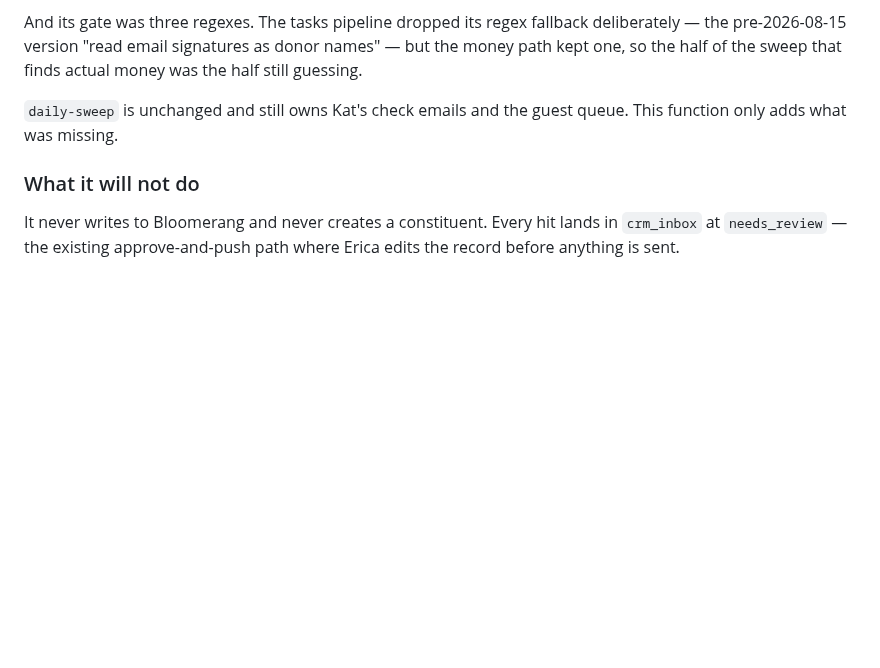
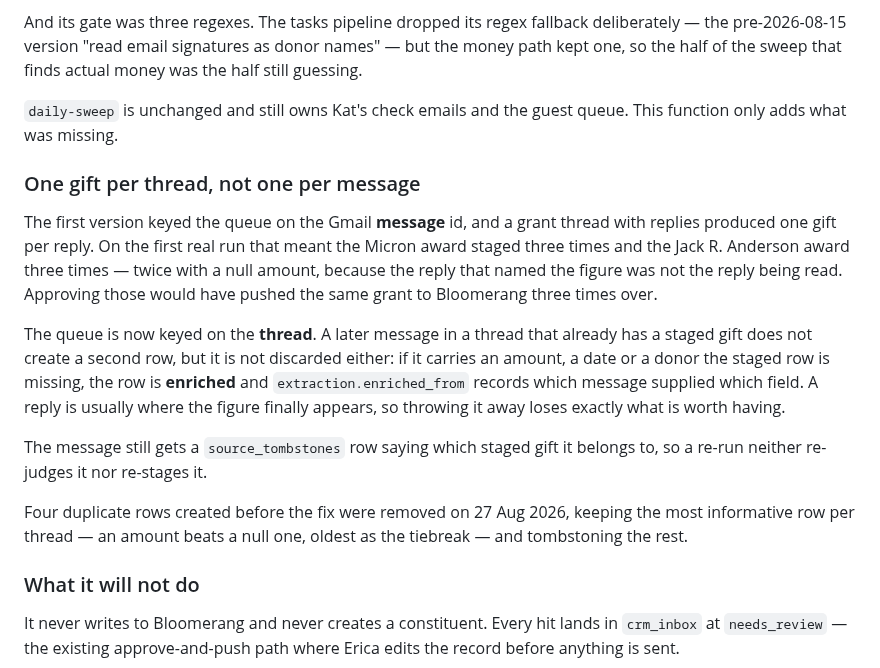
Before and after one commit to SPARCva/sparc-donor-ops, a Markdown page: docs/BACKEND.md, the part around the change. GitHub-like rendering; blank space fills up the shorter version.

Commit message:
Key the gift queue on the thread, not the message
gift-scan keyed on the Gmail message id, so a grant thread with replies
produced one gift per reply. The first real run staged the Micron award three
times and the Jack R. Anderson award three times — twice each with a null
amount, because the reply that named the figure was not the reply being read.

Approving those would have pushed the same grant to Bloomerang three times.
Found by reading what the scan actually queued rather than by trusting the
run's own summary, which cheerfully reported "grants: 4".

The queue is now keyed on the thread. A later message in a thread that already
has a staged gift does not create a second row — but it is not discarded
either. If it carries an amount, a date or a donor the staged row is missing,
the row is enriched and extraction.enriched_from records which message supplied
which field. A reply is usually where the figure finally appears, so throwing
it away loses exactly the information worth having.

The message still gets a tombstone naming the gift it belongs to, so a re-run
neither re-judges it nor re-stages it.

The four duplicate rows are removed, keeping the most informative row per
thread — an amount beats a null one, oldest as the tiebreak — and tombstoning
the rest. What remains is two grants, one per thread, each carrying the figure
that actually appeared in it: $20,000 and $6,000.

Deployed as gift-scan v2.

Co-Authored-By: Claude Opus 5 <noreply@anthropic.com>
Claude-Session: https://claude.ai/code/session_01SKhxM1bJDWBd8RN8bqgC1w

```diff
--- a/docs/BACKEND.md
+++ b/docs/BACKEND.md
@@ -316,6 +316,27 @@ still guessing.
 `daily-sweep` is unchanged and still owns Kat's check emails and the guest queue. This
 function only adds what was missing.
 
+### One gift per thread, not one per message
+
+The first version keyed the queue on the Gmail **message** id, and a grant thread with
+replies produced one gift per reply. On the first real run that meant the Micron award
+staged three times and the Jack R. Anderson award three times — twice with a null amount,
+because the reply that named the figure was not the reply being read. Approving those
+would have pushed the same grant to Bloomerang three times over.
+
+The queue is now keyed on the **thread**. A later message in a thread that already has a
+staged gift does not create a second row, but it is not discarded either: if it carries
+an amount, a date or a donor the staged row is missing, the row is **enriched** and
+`extraction.enriched_from` records which message supplied which field. A reply is usually
+where the figure finally appears, so throwing it away loses exactly what is worth having.
+
+The message still gets a `source_tombstones` row saying which staged gift it belongs to,
+so a re-run neither re-judges it nor re-stages it.
+
+Four duplicate rows created before the fix were removed on 27 Aug 2026, keeping the most
+informative row per thread — an amount beats a null one, oldest as the tiebreak — and
+tombstoning the rest.
+
 ### What it will not do
 
 It never writes to Bloomerang and never creates a constituent. Every hit lands in
```
